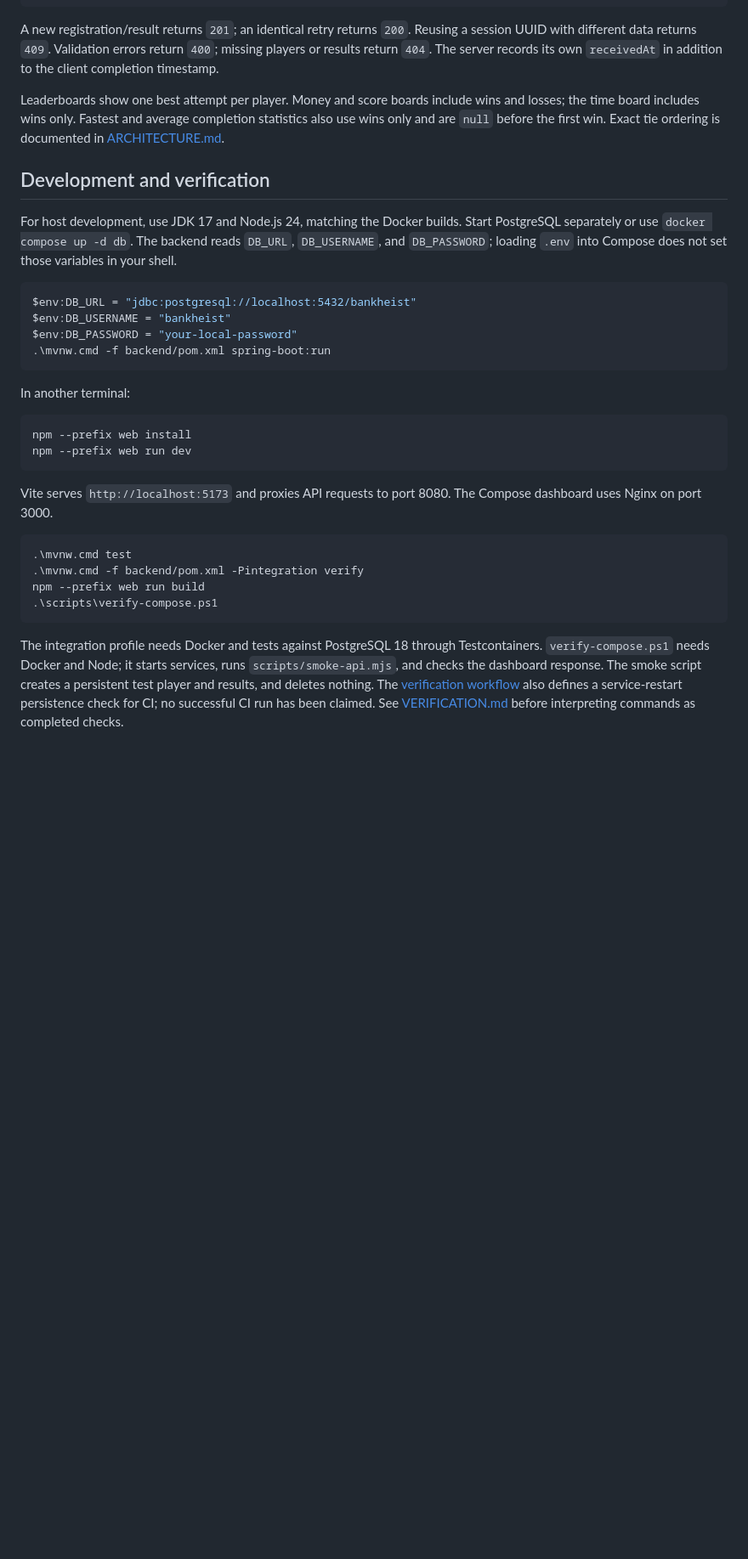
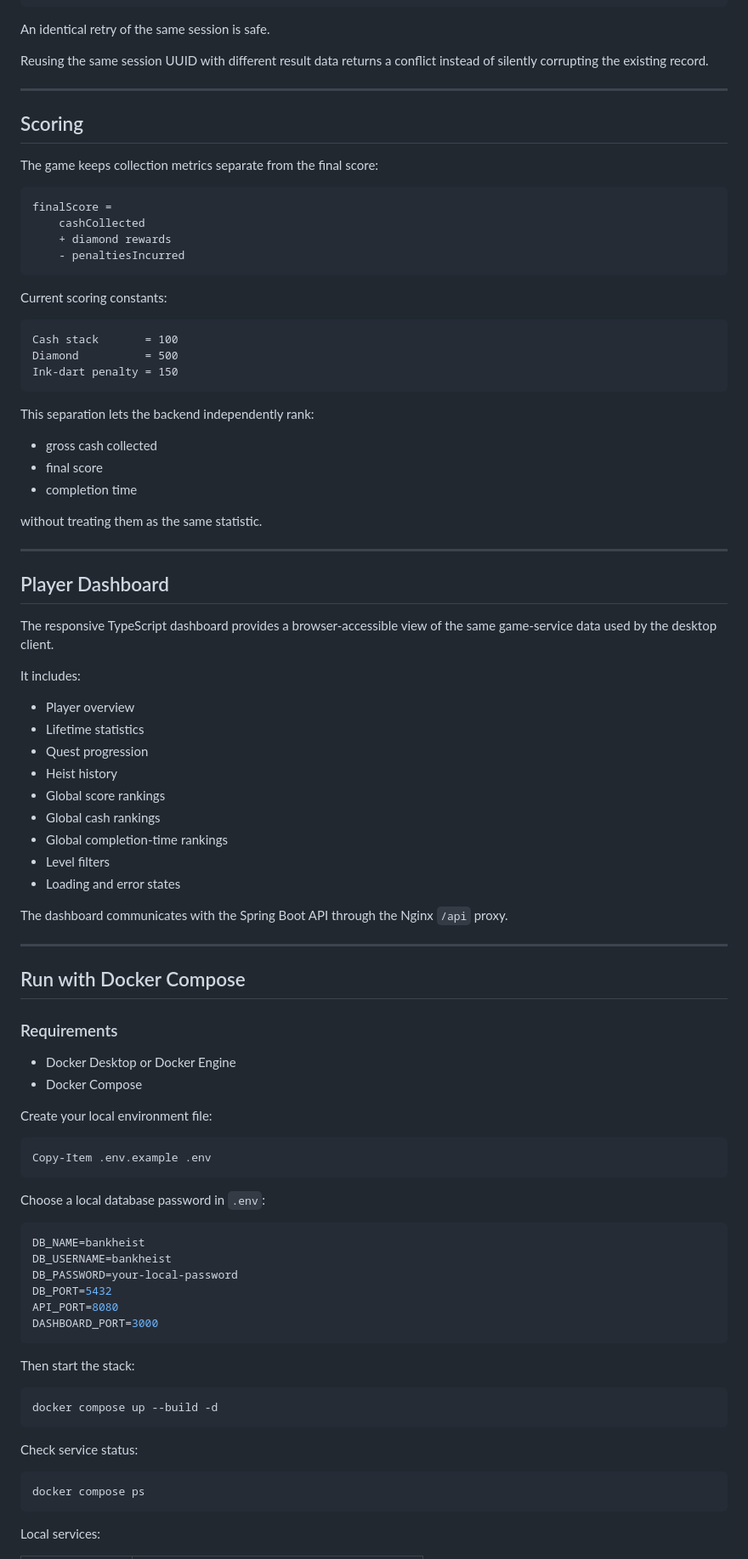
Before and after one commit to Osman-mohamad-eng/bank-robber-chase-game, a Markdown page: README.md, the part around one of its changes. Shown at 85% size. Drawn GitHub-style; blank space fills up the shorter version.

````diff
--- a/README.md
+++ b/README.md
@@ -162,36 +319,96 @@ Then post a result to `/heists`:
 }
 ```
 
-A new registration/result returns `201`; an identical retry returns `200`. Reusing a session UUID with different data returns `409`. Validation errors return `400`; missing players or results return `404`. The server records its own `receivedAt` in addition to the client completion timestamp.
+An identical retry of the same session is safe.
 
-Leaderboards show one best attempt per player. Money and score boards include wins and losses; the time board includes wins only. Fastest and average completion statistics also use wins only and are `null` before the first win. Exact tie ordering is documented in [ARCHITECTURE.md](docs/ARCHITECTURE.md).
+Reusing the same session UUID with different result data returns a conflict instead of silently corrupting the existing record.
 
-## Development and verification
+---
 
-For host development, use JDK 17 and Node.js 24, matching the Docker builds. Start PostgreSQL separately or use `docker compose up -d db`. The backend reads `DB_URL`, `DB_USERNAME`, and `DB_PASSWORD`; loading `.env` into Compose does not set those variables in your shell.
+## Scoring
+
+The game keeps collection metrics separate from the final score:
+
+```text
+finalScore =
+    cashCollected
+    + diamond rewards
+    - penaltiesIncurred
+```
+
+Current scoring constants:
+
+```text
+Cash stack       = 100
+Diamond          = 500
+Ink-dart penalty = 150
+```
+
+This separation lets the backend independently rank:
+
+- gross cash collected
+- final score
+- completion time
+
+without treating them as the same statistic.
+
+---
+
+## Player Dashboard
+
+The responsive TypeScript dashboard provides a browser-accessible view of the same game-service data used by the desktop client.
+
+It includes:
+
+- Player overview
+- Lifetime statistics
+- Quest progression
+- Heist history
+- Global score rankings
+- Global cash rankings
+- Global completion-time rankings
+- Level filters
+- Loading and error states
+
+The dashboard communicates with the Spring Boot API through the Nginx `/api` proxy.
+
+---
+
+## Run with Docker Compose
+
+### Requirements
+
+- Docker Desktop or Docker Engine
+- Docker Compose
+
+Create your local environment file:
 
 ```powershell
-$env:DB_URL = "jdbc:postgresql://localhost:5432/bankheist"
-$env:DB_USERNAME = "bankheist"
-$env:DB_PASSWORD = "your-local-password"
-.\mvnw.cmd -f backend/pom.xml spring-boot:run
+Copy-Item .env.example .env
 ```
 
-In another terminal:
+Choose a local database password in `.env`:
+
+```env
+DB_NAME=bankheist
+DB_USERNAME=bankheist
+DB_PASSWORD=your-local-password
+DB_PORT=5432
+API_PORT=8080
+DASHBOARD_PORT=3000
+```
+
+Then start the stack:
 
 ```powershell
-npm --prefix web install
-npm --prefix web run dev
+docker compose up --build -d
 ```
 
-Vite serves `http://localhost:5173` and proxies API requests to port 8080. The Compose dashboard uses Nginx on port 3000.
+Check service status:
 
 ```powershell
-.\mvnw.cmd test
-.\mvnw.cmd -f backend/pom.xml -Pintegration verify
-npm --prefix web run build
-.\scripts\verify-compose.ps1
+docker compose ps
 ```
 
-The integration profile needs Docker and tests against PostgreSQL 18 through Testcontainers. `verify-compose.ps1` needs Docker and Node; it starts services, runs `scripts/smoke-api.mjs`, and checks the dashboard response. The smoke script creates a persistent test player and results, and deletes nothing. The [verification workflow](.github/workflows/verify.yml) also defines a service-restart persistence check for CI; no successful CI run has been claimed. See [VERIFICATION.md](docs/VERIFICATION.md) before interpreting commands as completed checks.
+Local services:
 
````
Also changed, not shown: other parts of README.md (+477 -108 lines).
